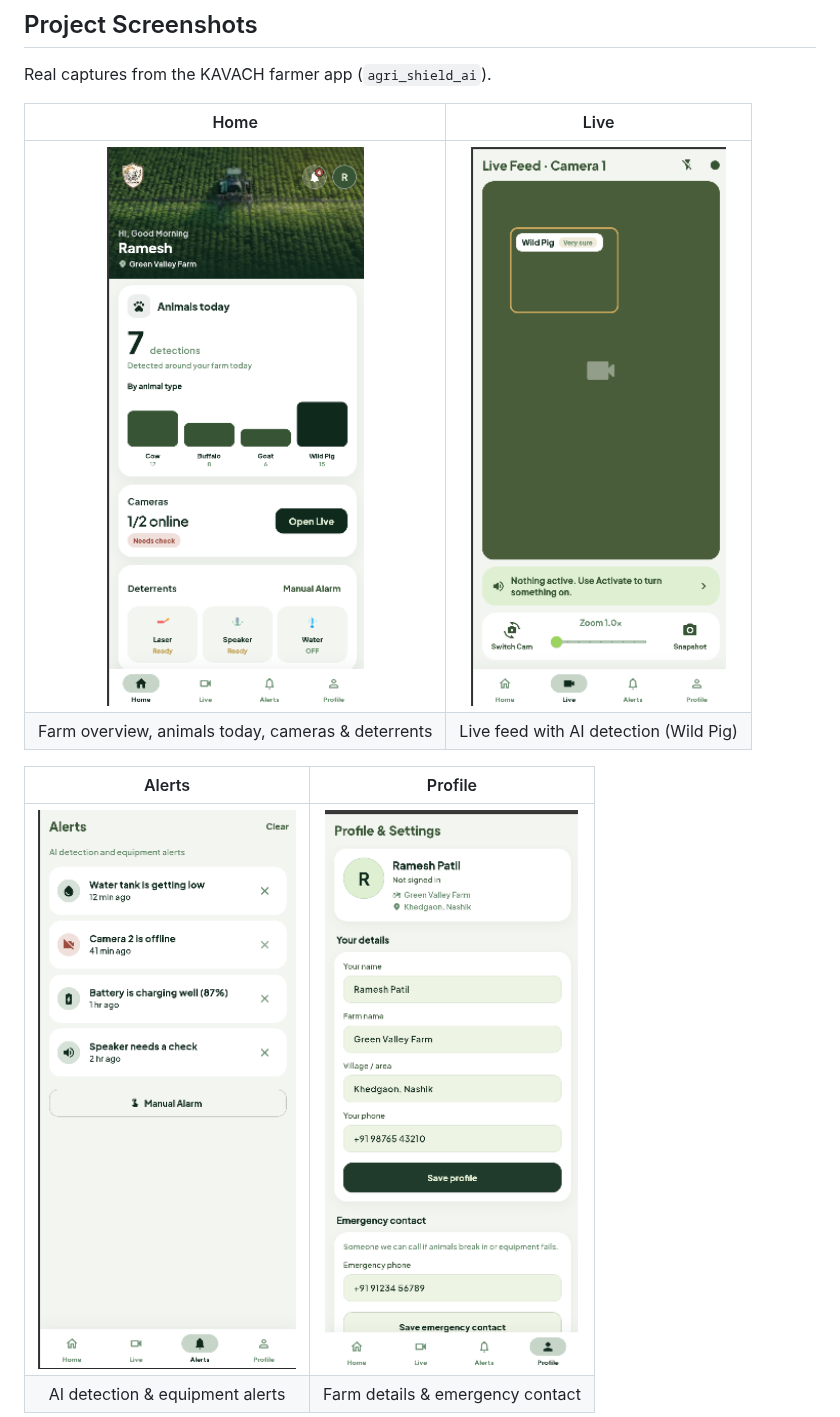
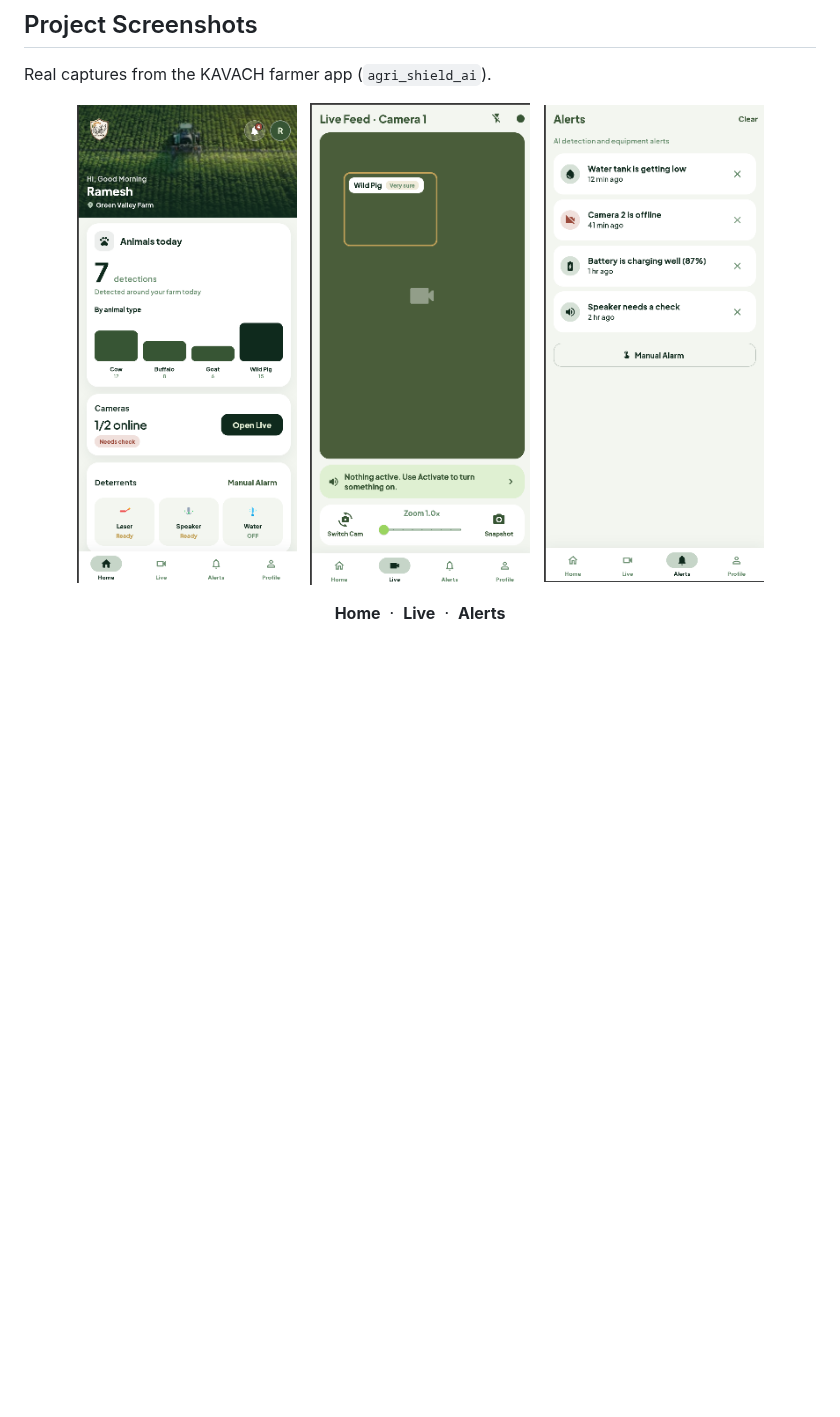
Before and after one commit to Devashish-Modi/TETRA040, a Markdown page: README.md, the part around one of its changes. GitHub-like rendering; blank space fills up the shorter version.

Commit message:
Fix README screenshots layout so images render on GitHub.
EOF

Co-authored-by: Cursor <cursoragent@cursor.com>

```diff
--- a/README.md
+++ b/README.md
@@ -157,13 +157,15 @@ KAVACH helps farmers watch the farm perimeter, review detections, control deterr
 
 Real captures from the KAVACH farmer app (`agri_shield_ai`).
 
-| Home | Live |
-|:----:|:----:|
-| <img src="screenshots/home.png" width="280" alt="Home"/> | <img src="screenshots/live.png" width="280" alt="Live"/> |
-| Farm overview, animals today, cameras & deterrents | Live feed with AI detection (Wild Pig) |
+<p align="center">
+  <img src="./screenshots/home.png" width="220" alt="Home — farm overview"/>
+  &nbsp;
+  <img src="./screenshots/live.png" width="220" alt="Live feed"/>
+  &nbsp;
+  <img src="./screenshots/alerts.png" width="220" alt="Alerts"/>
+</p>
 
-| Alerts | Profile |
-|:------:|:-------:|
-| <img src="screenshots/alerts.png" width="280" alt="Alerts"/> | <img src="screenshots/profile.png" width="280" alt="Profile"/> |
-| AI detection & equipment alerts | Farm details & emergency contact |
+<p align="center">
+  <b>Home</b> &nbsp;·&nbsp; <b>Live</b> &nbsp;·&nbsp; <b>Alerts</b>
+</p>
 
```
Also changed, not shown: other parts of README.md (+18 -8 lines).
